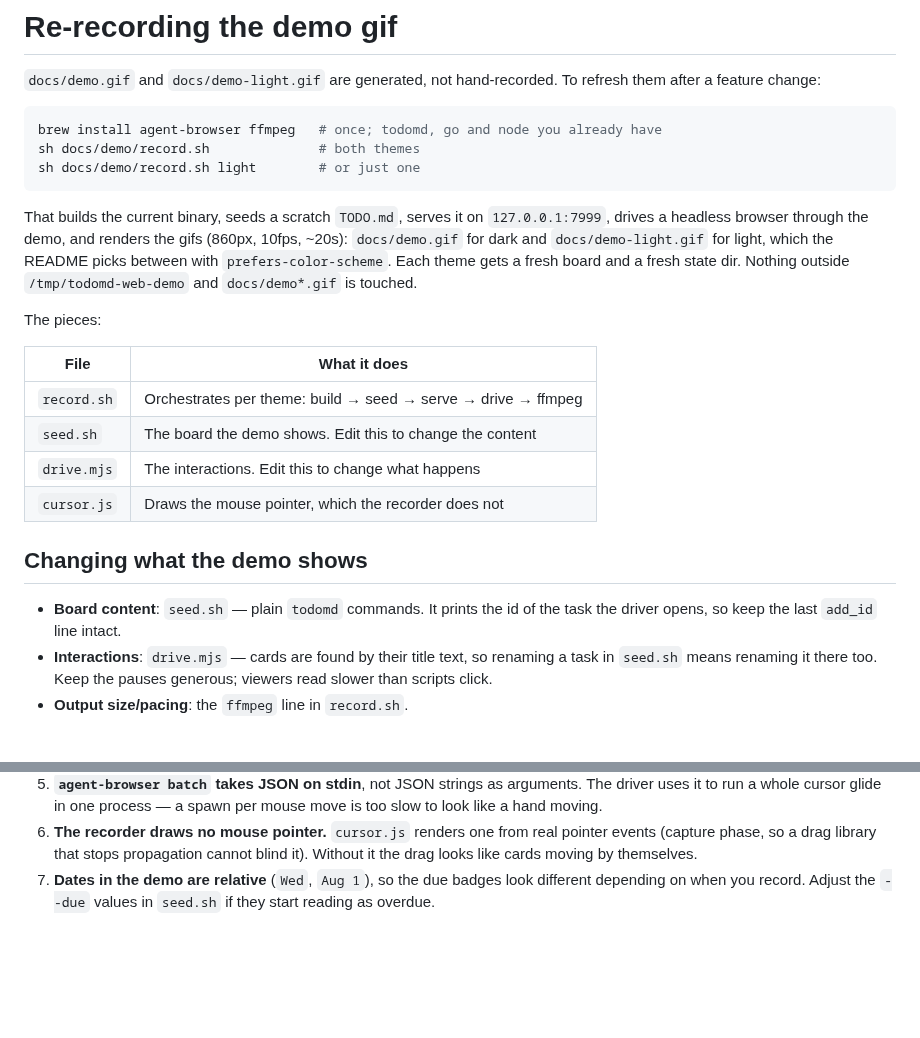
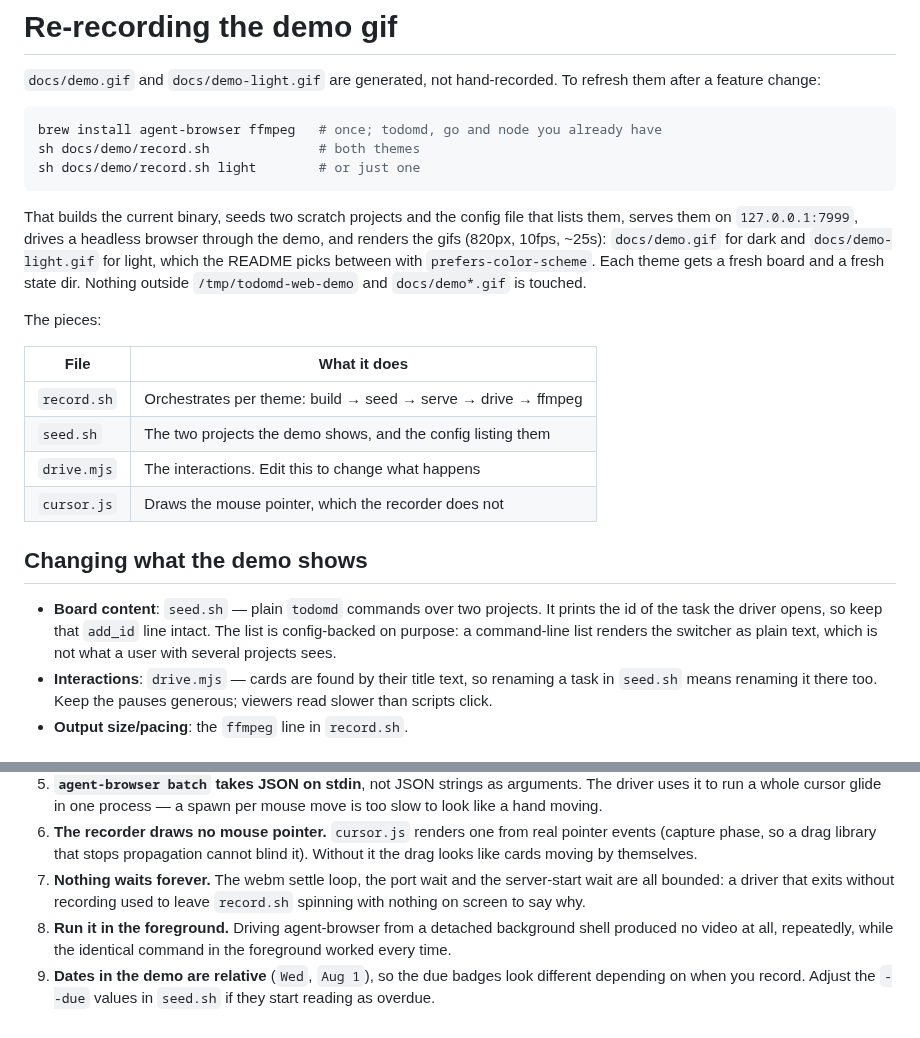
Before and after one commit to walm/todomd-web, a Markdown page: docs/demo/README.md, 2 parts joined by grey strips. GitHub-like rendering; blank space fills up the shorter version.

Commit message:
Re-record the demo gifs with the project switcher
The demo now seeds two projects and a config file listing them, so the
switcher records as the thing a user with several projects actually gets —
rename and Add included — rather than the plain title a command-line list
shows. After the agent's edits arrive, the switcher shows an unread count on
the project you are not looking at, and switching to it brings up its board
with the agent's card badged.

Also fixes two ways the recorder could waste your afternoon: its waits were
unbounded, so a driver that exited without recording left record.sh spinning
with nothing on screen to say why, and its server-readiness check still
looked for a 'file' field that /api/config lost when projects arrived.

````diff
--- a/docs/demo/README.md
+++ b/docs/demo/README.md
@@ -9,9 +9,9 @@ sh docs/demo/record.sh              # both themes
 sh docs/demo/record.sh light        # or just one
 ```
 
-That builds the current binary, seeds a scratch `TODO.md`, serves it on
-`127.0.0.1:7999`, drives a headless browser through the demo, and renders the
-gifs (860px, 10fps, ~20s): `docs/demo.gif` for dark and
+That builds the current binary, seeds two scratch projects and the config
+file that lists them, serves them on `127.0.0.1:7999`, drives a headless
+browser through the demo, and renders the gifs (820px, 10fps, ~25s): `docs/demo.gif` for dark and
 `docs/demo-light.gif` for light, which the README picks between with
 `prefers-color-scheme`. Each theme gets a fresh board and a fresh state dir.
 Nothing outside `/tmp/todomd-web-demo` and `docs/demo*.gif` is touched.
@@ -21,14 +21,17 @@ The pieces:
 | File | What it does |
 |---|---|
 | `record.sh` | Orchestrates per theme: build → seed → serve → drive → ffmpeg |
-| `seed.sh` | The board the demo shows. Edit this to change the content |
+| `seed.sh` | The two projects the demo shows, and the config listing them |
 | `drive.mjs` | The interactions. Edit this to change what happens |
 | `cursor.js` | Draws the mouse pointer, which the recorder does not |
 
 ## Changing what the demo shows
 
-- **Board content**: `seed.sh` — plain `todomd` commands. It prints the id of
-  the task the driver opens, so keep the last `add_id` line intact.
+- **Board content**: `seed.sh` — plain `todomd` commands over two projects.
+  It prints the id of the task the driver opens, so keep that `add_id` line
+  intact. The list is config-backed on purpose: a command-line list renders
+  the switcher as plain text, which is not what a user with several projects
+  sees.
 - **Interactions**: `drive.mjs` — cards are found by their title text, so
   renaming a task in `seed.sh` means renaming it there too. Keep the pauses
   generous; viewers read slower than scripts click.
@@ -61,6 +64,12 @@ The pieces:
 6. **The recorder draws no mouse pointer.** `cursor.js` renders one from real
    pointer events (capture phase, so a drag library that stops propagation
    cannot blind it). Without it the drag looks like cards moving by themselves.
-7. **Dates in the demo are relative** (`Wed`, `Aug 1`), so the due badges look
+7. **Nothing waits forever.** The webm settle loop, the port wait and the
+   server-start wait are all bounded: a driver that exits without recording
+   used to leave `record.sh` spinning with nothing on screen to say why.
+8. **Run it in the foreground.** Driving agent-browser from a detached
+   background shell produced no video at all, repeatedly, while the identical
+   command in the foreground worked every time.
+9. **Dates in the demo are relative** (`Wed`, `Aug 1`), so the due badges look
    different depending on when you record. Adjust the `--due` values in
    `seed.sh` if they start reading as overdue.
````
Also changed, not shown: docs/demo-light.gif, docs/demo.gif, 3 other files.
